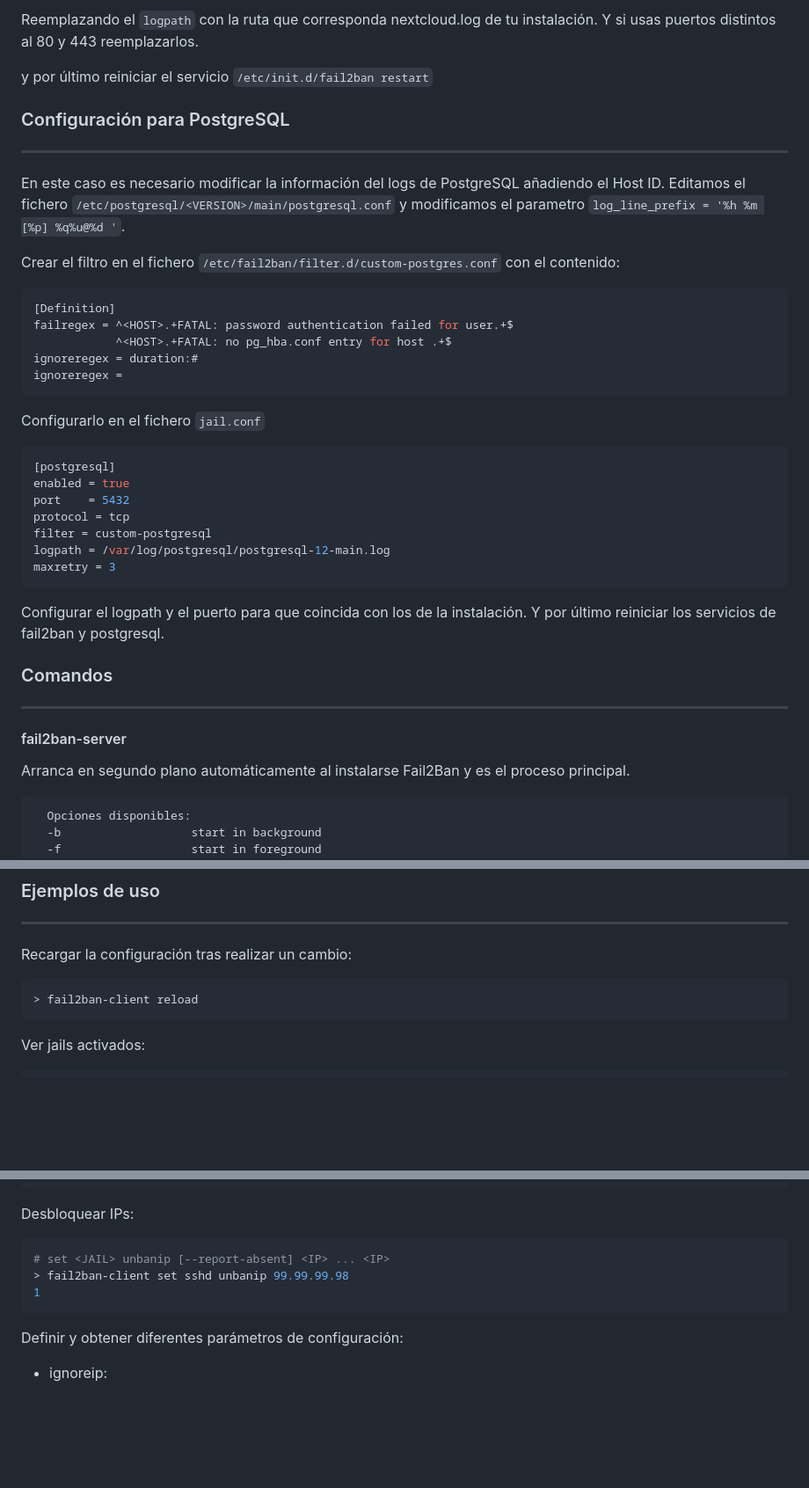
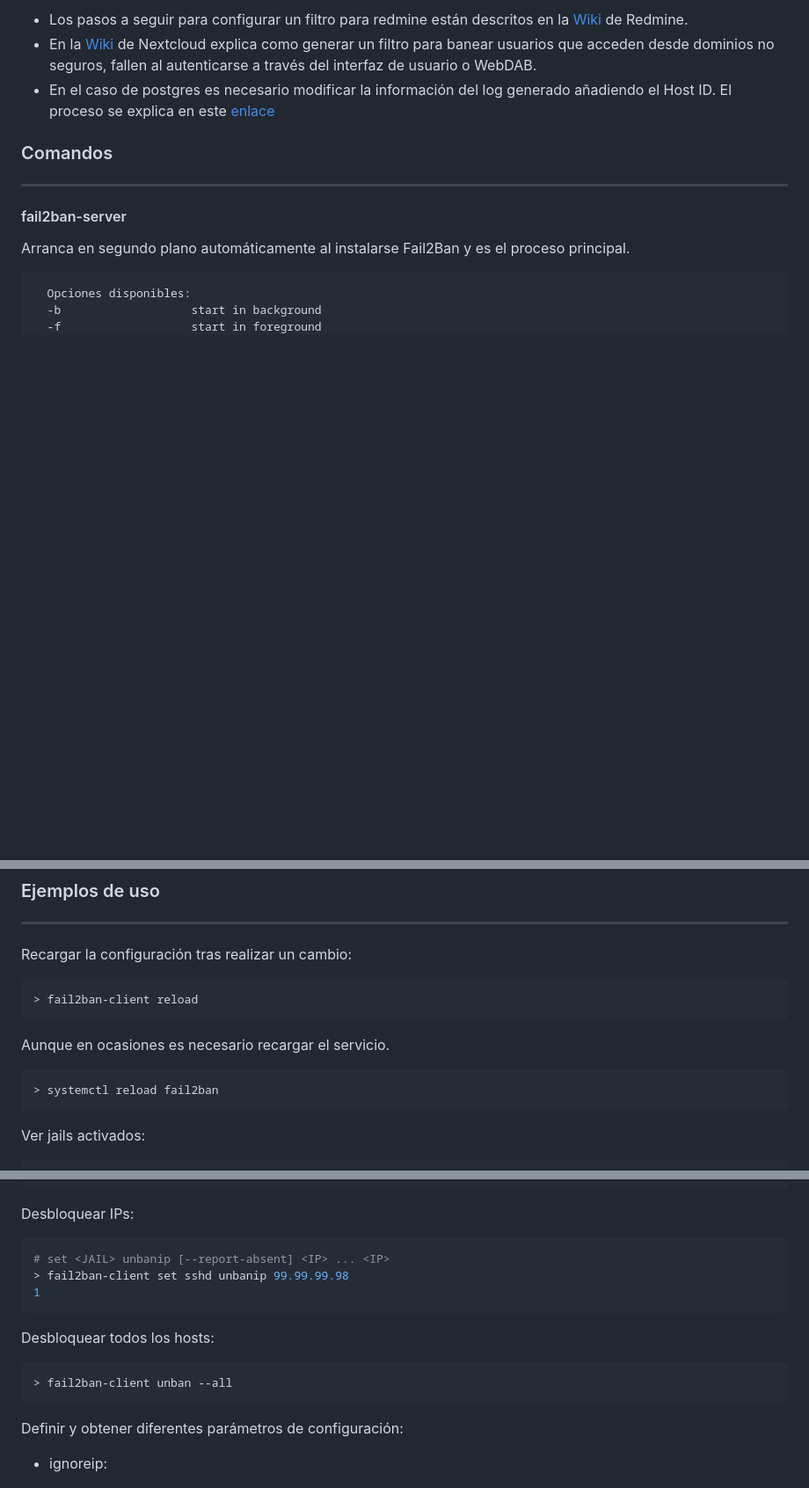
Before and after one commit to iCarto/ikdb, a Markdown page: configurar_equipo/server/fail2ban.md, 3 parts joined by grey strips. Shown at 88% size. Rendered like a GitHub page; blank space fills up the shorter version.

````diff
--- a/configurar_equipo/server/fail2ban.md
+++ b/configurar_equipo/server/fail2ban.md
@@ -243,36 +169,6 @@ logpath = /path/to/data/directory/nextcloud.log
-Reemplazando el `logpath` con la ruta que corresponda nextcloud.log de tu instalación. Y si usas puertos distintos al 80 y 443 reemplazarlos.
-
-y por último reiniciar el servicio `/etc/init.d/fail2ban restart`
-
-### Configuración para PostgreSQL
-
----
-
-En este caso es necesario modificar la información del logs de PostgreSQL añadiendo el Host ID. Editamos el fichero `/etc/postgresql/<VERSION>/main/postgresql.conf` y modificamos el parametro `log_line_prefix = '%h %m [%p] %q%u@%d '`.
-
-Crear el filtro en el fichero `/etc/fail2ban/filter.d/custom-postgres.conf` con el contenido:
-
-```conf
-[Definition]
-failregex = ^<HOST>.+FATAL: password authentication failed for user.+$
-            ^<HOST>.+FATAL: no pg_hba.conf entry for host .+$
-ignoreregex = duration:#
-ignoreregex =
-```
-
-Configurarlo en el fichero `jail.conf`
-
-```conf
-[postgresql]
-enabled = true
-port    = 5432
-protocol = tcp
-filter = custom-postgresql
-logpath = /var/log/postgresql/postgresql-12-main.log
-maxretry = 3
-```
-
-Configurar el logpath y el puerto para que coincida con los de la instalación. Y por último reiniciar los servicios de fail2ban y postgresql.
+- Los pasos a seguir para configurar un filtro para redmine están descritos en la [Wiki](https://www.redmine.org/projects/redmine/wiki/HowTo_Configure_Fail2ban_For_Redmine) de Redmine.
+- En la [Wiki](https://docs.nextcloud.com/server/19/admin_manual/installation/harden_server.html?highlight=fail2ban#setup-fail2ban) de Nextcloud explica como generar un filtro para banear usuarios que acceden desde dominios no seguros, fallen al autenticarse a través del interfaz de usuario o WebDAB.
+- En el caso de postgres es necesario modificar la información del log generado añadiendo el Host ID. El proceso se explica en este [enlace](https://talk.plesk.com/threads/howto-secure-a-standard-postgres-port-with-fail2ban.355984/)
 
 ### Comandos
 
@@ -365,6 +261,12 @@ Recargar la configuración tras realizar un cambio:
 
 ```shell
 > fail2ban-client reload
+```
+
+Aunque en ocasiones es necesario recargar el servicio.
+
+```shell
+> systemctl reload fail2ban
 ```
 
 Ver jails activados:
@@ -489,6 +391,12 @@ Desbloquear IPs:
 1
 ```
 
+Desbloquear todos los hosts:
+
+```shell
+> fail2ban-client unban --all
+```
+
 Definir y obtener diferentes parámetros de configuración:
 
 - ignoreip:
````
Also changed, not shown: other parts of configurar_equipo/server/fail2ban.md (+31 -105 lines).
